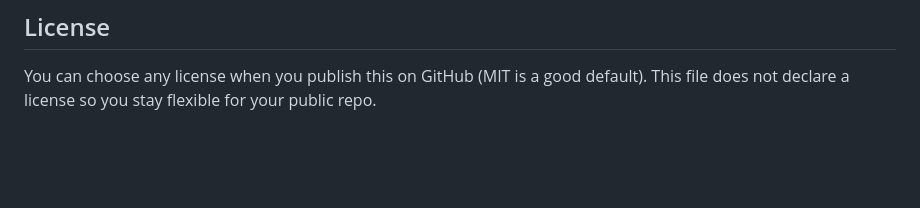
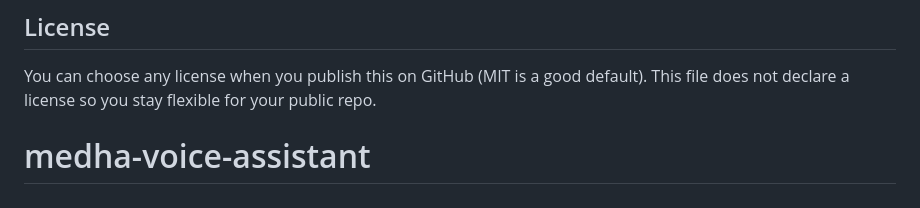
Before and after one commit to Misssakshi003/medha-voice-assistant, a Markdown page: README.md, the part around the change. GitHub-like rendering; blank space fills up the shorter version.

```diff
--- a/README.md
+++ b/README.md
@@ -147,3 +147,5 @@ Then open in your browser:
 ## License
 
 You can choose any license when you publish this on GitHub (MIT is a good default). This file does not declare a license so you stay flexible for your public repo.
+
+# medha-voice-assistant
```
